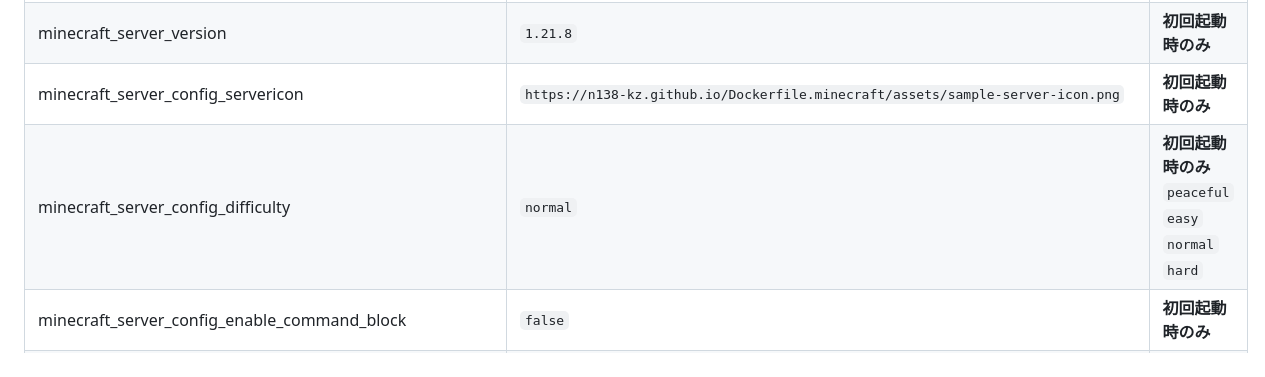
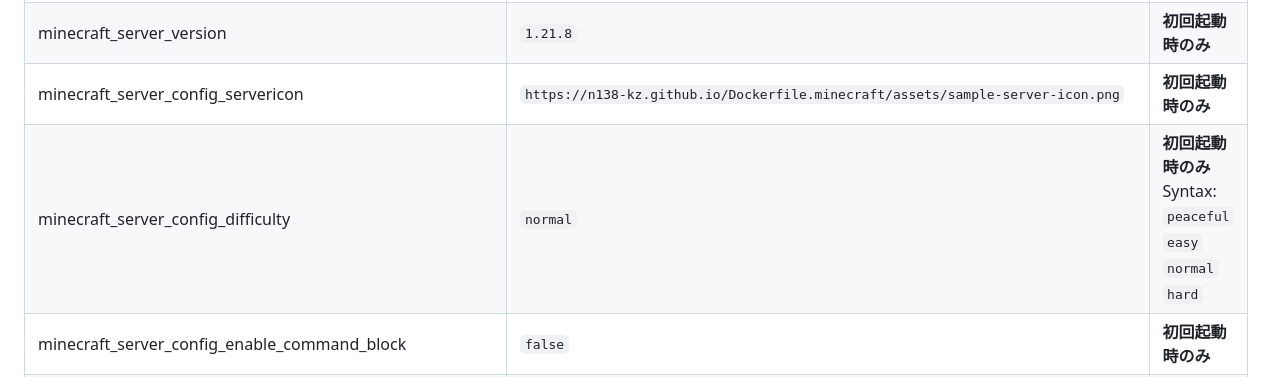
Before and after one commit to n138-kz/Dockerfile.minecraft, a Markdown page: .github/README.md, the part around the change. GitHub-like rendering; folded sections open.

Commit message:
minecraft_server_config_difficulty

```diff
--- a/.github/README.md
+++ b/.github/README.md
@@ -113,7 +113,7 @@ docker compose down --rmi all --volumes --remove-orphans
 | minecraft_server_jar_url | `https://piston-data.mojang.com/v1/objects/6bce4ef400e4efaa63a13d5e6f6b500be969ef81/server.jar` | **初回起動時のみ** |
 | minecraft_server_version | `1.21.8` | **初回起動時のみ** |
 | minecraft_server_config_servericon | `https://n138-kz.github.io/Dockerfile.minecraft/assets/sample-server-icon.png` | **初回起動時のみ** |
-| minecraft_server_config_difficulty | `normal` | **初回起動時のみ**<br>`peaceful` `easy` `normal` `hard` |
+| minecraft_server_config_difficulty | `normal` | **初回起動時のみ**<br>Syntax: `peaceful` `easy` `normal` `hard` |
 | minecraft_server_config_enable_command_block | `false` | **初回起動時のみ** |
 | minecraft_server_config_enable_jmx_monitoring | `false` | **初回起動時のみ** |
 | minecraft_server_config_enable_query | `false` | **初回起動時のみ** |
```
